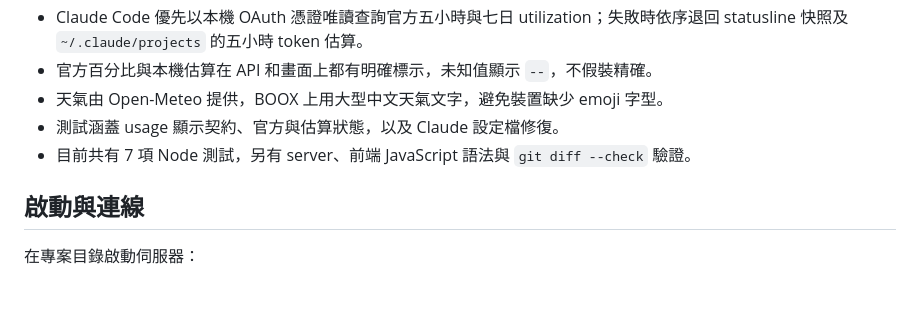
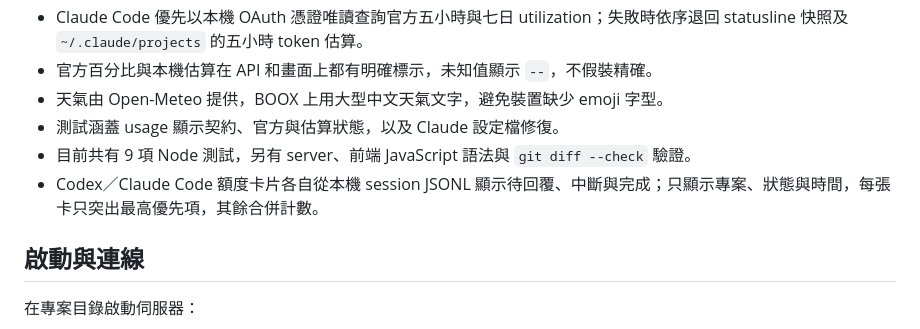
Before and after one commit to dmvpchou/einkdashboard, a Markdown page: PROJECT-RECAP.md, the part around the change. Rendered like a GitHub page; blank space fills up the shorter version.

```diff
--- a/PROJECT-RECAP.md
+++ b/PROJECT-RECAP.md
@@ -18,7 +18,8 @@
 - 官方百分比與本機估算在 API 和畫面上都有明確標示，未知值顯示 `--`，不假裝精確。
 - 天氣由 Open-Meteo 提供，BOOX 上用大型中文天氣文字，避免裝置缺少 emoji 字型。
 - 測試涵蓋 usage 顯示契約、官方與估算狀態，以及 Claude 設定檔修復。
-- 目前共有 7 項 Node 測試，另有 server、前端 JavaScript 語法與 `git diff --check` 驗證。
+- 目前共有 9 項 Node 測試，另有 server、前端 JavaScript 語法與 `git diff --check` 驗證。
+- Codex／Claude Code 額度卡片各自從本機 session JSONL 顯示待回覆、中斷與完成；只顯示專案、狀態與時間，每張卡只突出最高優先項，其餘合併計數。
 
 ## 啟動與連線
 
```
Also changed, not shown: README.md (+12 -0 lines).
